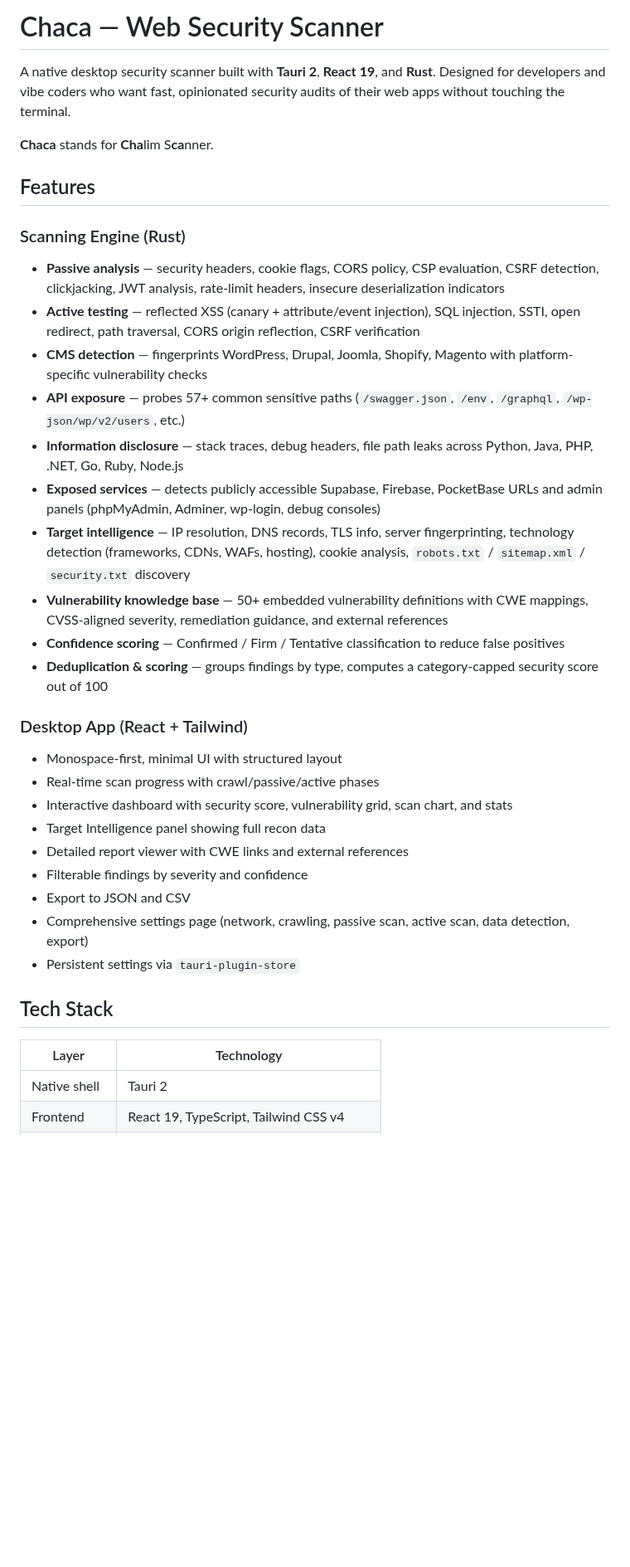
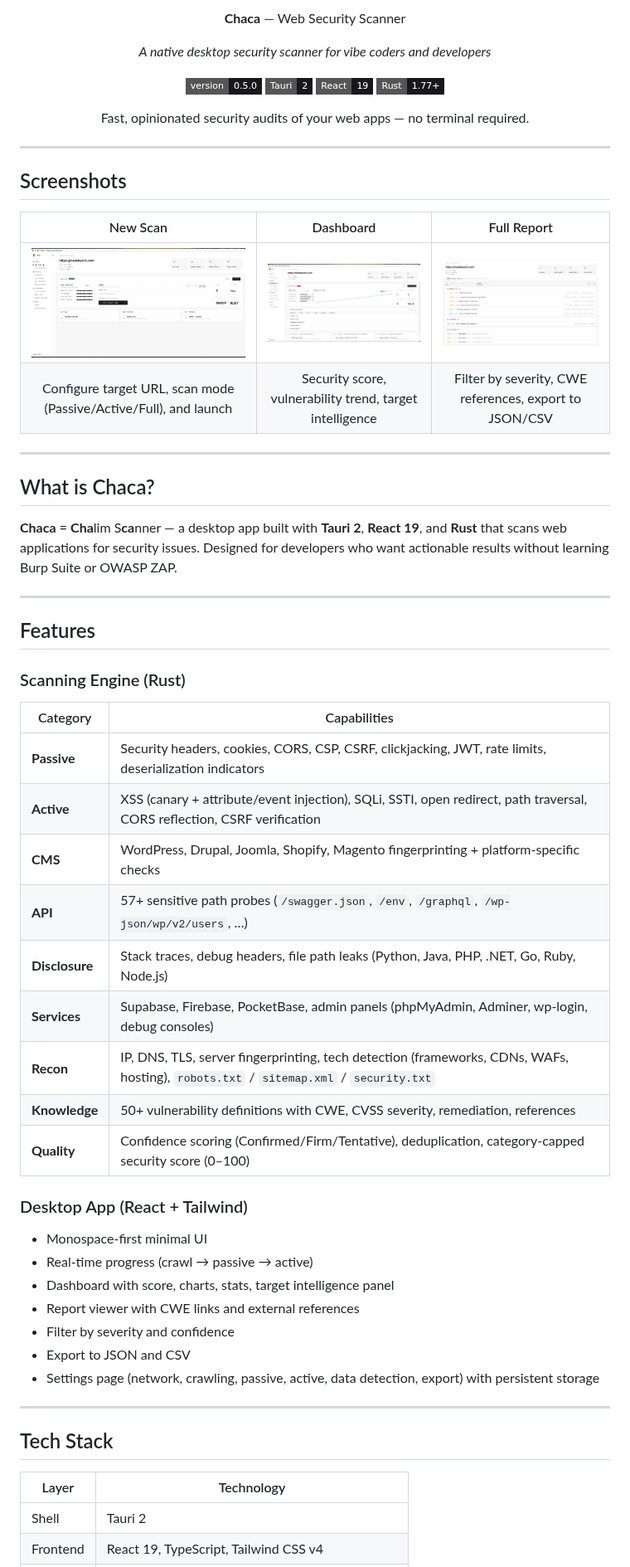
Before and after one commit to madebyaris/chaca-scanner, a Markdown page: README.md, the part around one of its changes. Shown at 83% size. Drawn GitHub-style; pictures changed too: assets/detail.png (added), assets/home.png (added), assets/list-vuln.png (added); badges without logos; blank space fills up the shorter version.

```diff
--- a/README.md
+++ b/README.md
@@ -1,39 +1,69 @@
-# Chaca — Web Security Scanner
+<p align="center">
+  <strong>Chaca</strong> — Web Security Scanner
+</p>
+<p align="center">
+  <em>A native desktop security scanner for vibe coders and developers</em>
+</p>
 
-A native desktop security scanner built with **Tauri 2**, **React 19**, and **Rust**. Designed for developers and vibe coders who want fast, opinionated security audits of their web apps without touching the terminal.
+<p align="center">
+  <img src="https://img.shields.io/badge/version-0.5.0-18181b?style=flat-square" alt="version" />
+  <img src="https://img.shields.io/badge/Tauri-2-18181b?style=flat-square" alt="tauri" />
+  <img src="https://img.shields.io/badge/React-19-18181b?style=flat-square" alt="react" />
+  <img src="https://img.shields.io/badge/Rust-1.77+-18181b?style=flat-square" alt="rust" />
+</p>
 
-**Chaca** stands for **Cha**lim S**ca**nner.
+<p align="center">
+  Fast, opinionated security audits of your web apps — no terminal required.
+</p>
+
+---
+
+## Screenshots
+
+| New Scan | Dashboard | Full Report |
+|:--------:|:----------:|:-----------:|
+| [<img src="assets/home.png" width="280" alt="Chaca New Scan screen" />](assets/home.png) | [<img src="assets/detail.png" width="280" alt="Chaca Dashboard" />](assets/detail.png) | [<img src="assets/list-vuln.png" width="280" alt="Chaca vulnerability list" />](assets/list-vuln.png) |
+| Configure target URL, scan mode (Passive/Active/Full), and launch | Security score, vulnerability trend, target intelligence | Filter by severity, CWE references, export to JSON/CSV |
+
+---
+
+## What is Chaca?
+
+**Chaca** = **Cha**lim S**ca**nner — a desktop app built with **Tauri 2**, **React 19**, and **Rust** that scans web applications for security issues. Designed for developers who want actionable results without learning Burp Suite or OWASP ZAP.
+
+---
 
 ## Features
 
 ### Scanning Engine (Rust)
 
-- **Passive analysis** — security headers, cookie flags, CORS policy, CSP evaluation, CSRF detection, clickjacking, JWT analysis, rate-limit headers, insecure deserialization indicators
-- **Active testing** — reflected XSS (canary + attribute/event injection), SQL injection, SSTI, open redirect, path traversal, CORS origin reflection, CSRF verification
-- **CMS detection** — fingerprints WordPress, Drupal, Joomla, Shopify, Magento with platform-specific vulnerability checks
-- **API exposure** — probes 57+ common sensitive paths (`/swagger.json`, `/env`, `/graphql`, `/wp-json/wp/v2/users`, etc.)
-- **Information disclosure** — stack traces, debug headers, file path leaks across Python, Java, PHP, .NET, Go, Ruby, Node.js
-- **Exposed services** — detects publicly accessible Supabase, Firebase, PocketBase URLs and admin panels (phpMyAdmin, Adminer, wp-login, debug consoles)
-- **Target intelligence** — IP resolution, DNS records, TLS info, server fingerprinting, technology detection (frameworks, CDNs, WAFs, hosting), cookie analysis, `robots.txt` / `sitemap.xml` / `security.txt` discovery
-- **Vulnerability knowledge base** — 50+ embedded vulnerability definitions with CWE mappings, CVSS-aligned severity, remediation guidance, and external references
-- **Confidence scoring** — Confirmed / Firm / Tentative classification to reduce false positives
-- **Deduplication & scoring** — groups findings by type, computes a category-capped security score out of 100
+| Category | Capabilities |
+|----------|--------------|
+| **Passive** | Security headers, cookies, CORS, CSP, CSRF, clickjacking, JWT, rate limits, deserialization indicators |
+| **Active** | XSS (canary + attribute/event injection), SQLi, SSTI, open redirect, path traversal, CORS reflection, CSRF verification |
+| **CMS** | WordPress, Drupal, Joomla, Shopify, Magento fingerprinting + platform-specific checks |
+| **API** | 57+ sensitive path probes (`/swagger.json`, `/env`, `/graphql`, `/wp-json/wp/v2/users`, …) |
+| **Disclosure** | Stack traces, debug headers, file path leaks (Python, Java, PHP, .NET, Go, Ruby, Node.js) |
+| **Services** | Supabase, Firebase, PocketBase, admin panels (phpMyAdmin, Adminer, wp-login, debug consoles) |
+| **Recon** | IP, DNS, TLS, server fingerprinting, tech detection (frameworks, CDNs, WAFs, hosting), `robots.txt` / `sitemap.xml` / `security.txt` |
+| **Knowledge** | 50+ vulnerability definitions with CWE, CVSS severity, remediation, references |
+| **Quality** | Confidence scoring (Confirmed/Firm/Tentative), deduplication, category-capped security score (0–100) |
 
 ### Desktop App (React + Tailwind)
 
-- Monospace-first, minimal UI with structured layout
-- Real-time scan progress with crawl/passive/active phases
-- Interactive dashboard with security score, vulnerability grid, scan chart, and stats
-- Target Intelligence panel showing full recon data
-- Detailed report viewer with CWE links and external references
-- Filterable findings by severity and confidence
+- Monospace-first minimal UI
+- Real-time progress (crawl → passive → active)
+- Dashboard with score, charts, stats, target intelligence panel
+- Report viewer with CWE links and external references
+- Filter by severity and confidence
 - Export to JSON and CSV
-- Comprehensive settings page (network, crawling, passive scan, active scan, data detection, export)
-- Persistent settings via `tauri-plugin-store`
+- Settings page (network, crawling, passive, active, data detection, export) with persistent storage
+
+---
 
 ## Tech Stack
 
 | Layer | Technology |
-|-------|-----------|
-| Native shell | Tauri 2 |
+|-------|------------|
+| Shell | Tauri 2 |
 | Frontend | React 19, TypeScript, Tailwind CSS v4 |
```
Also changed, not shown: other parts of README.md (+56 -48 lines), 1 other file.
